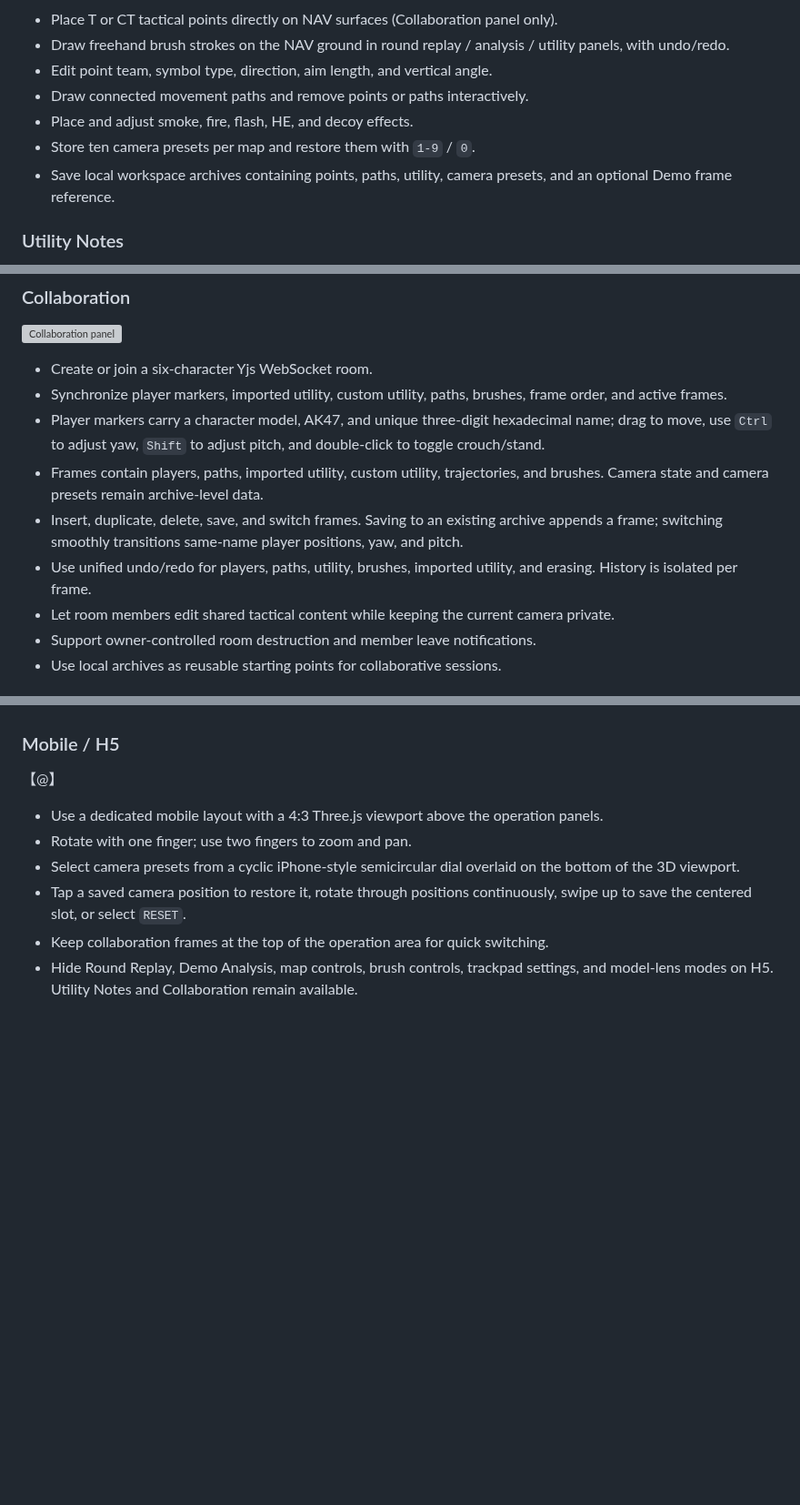
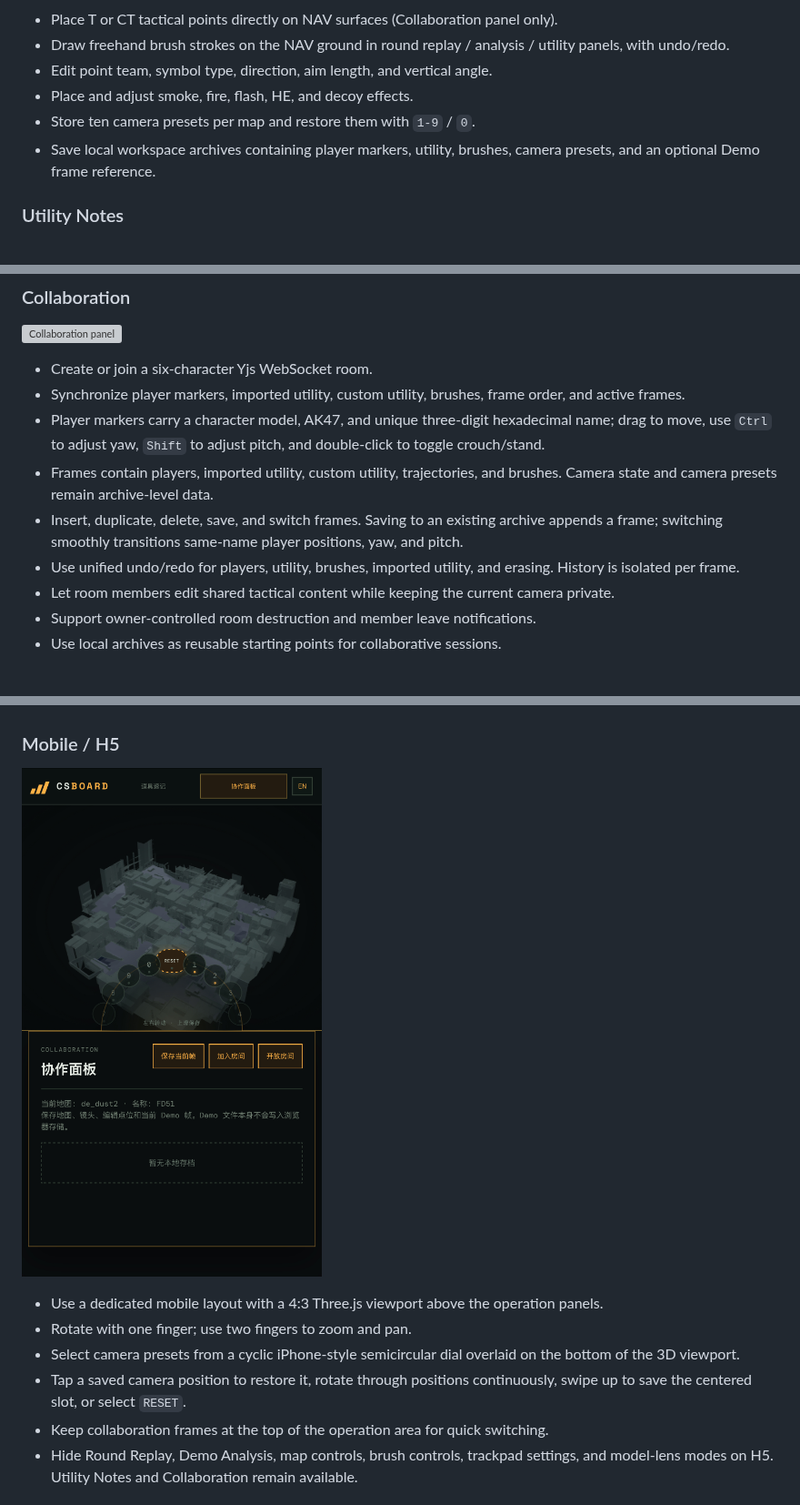
Before and after one commit to dlwm/csBoard, a Markdown page: README.md, 3 parts joined by grey strips. Shown at 91% size. Rendered like a GitHub page; pictures changed too: assets/readme/mobile.jpeg (added); blank space fills up the shorter version; grey boxes are pictures that could not be loaded.

```diff
--- a/README.md
+++ b/README.md
@@ -28,10 +28,9 @@ CSBoard turns CS2 maps and Demo files into an interactive tactical workspace. It
 - Place T or CT tactical points directly on NAV surfaces (Collaboration panel only).
 - Draw freehand brush strokes on the NAV ground in round replay / analysis / utility panels, with undo/redo.
 - Edit point team, symbol type, direction, aim length, and vertical angle.
-- Draw connected movement paths and remove points or paths interactively.
 - Place and adjust smoke, fire, flash, HE, and decoy effects.
 - Store ten camera presets per map and restore them with `1-9` / `0`.
-- Save local workspace archives containing points, paths, utility, camera presets, and an optional Demo frame reference.
+- Save local workspace archives containing player markers, utility, brushes, camera presets, and an optional Demo frame reference.
 
 ### Utility Notes
 
@@ -58,11 +57,11 @@ CSBoard turns CS2 maps and Demo files into an interactive tactical workspace. It
 ![Collaboration panel](assets/readme/collaboration.png)
 
 - Create or join a six-character Yjs WebSocket room.
-- Synchronize player markers, imported utility, custom utility, paths, brushes, frame order, and active frames.
+- Synchronize player markers, imported utility, custom utility, brushes, frame order, and active frames.
 - Player markers carry a character model, AK47, and unique three-digit hexadecimal name; drag to move, use `Ctrl` to adjust yaw, `Shift` to adjust pitch, and double-click to toggle crouch/stand.
-- Frames contain players, paths, imported utility, custom utility, trajectories, and brushes. Camera state and camera presets remain archive-level data.
+- Frames contain players, imported utility, custom utility, trajectories, and brushes. Camera state and camera presets remain archive-level data.
 - Insert, duplicate, delete, save, and switch frames. Saving to an existing archive appends a frame; switching smoothly transitions same-name player positions, yaw, and pitch.
-- Use unified undo/redo for players, paths, utility, brushes, imported utility, and erasing. History is isolated per frame.
+- Use unified undo/redo for players, utility, brushes, imported utility, and erasing. History is isolated per frame.
 - Let room members edit shared tactical content while keeping the current camera private.
 - Support owner-controlled room destruction and member leave notifications.
 - Use local archives as reusable starting points for collaborative sessions.
@@ -83,7 +82,7 @@ CSBoard turns CS2 maps and Demo files into an interactive tactical workspace. It
 
 ### Mobile / H5
 
-【@】
+![Mobile collaboration](assets/readme/mobile.jpeg)
 
 - Use a dedicated mobile layout with a 4:3 Three.js viewport above the operation panels.
 - Rotate with one finger; use two fingers to zoom and pan.
```
Also changed, not shown: other parts of README.md (+4 -3 lines), CHANGELOG.md (+14 -1 lines), README.zh-CN.md (+9 -9 lines), 11 other files.
